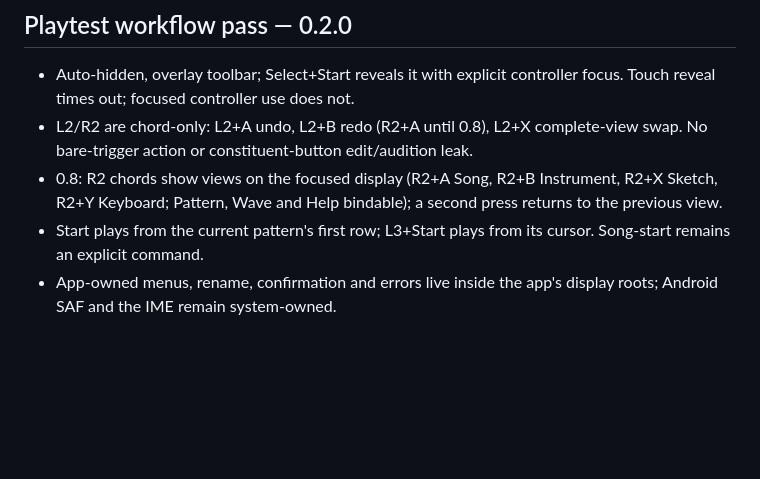
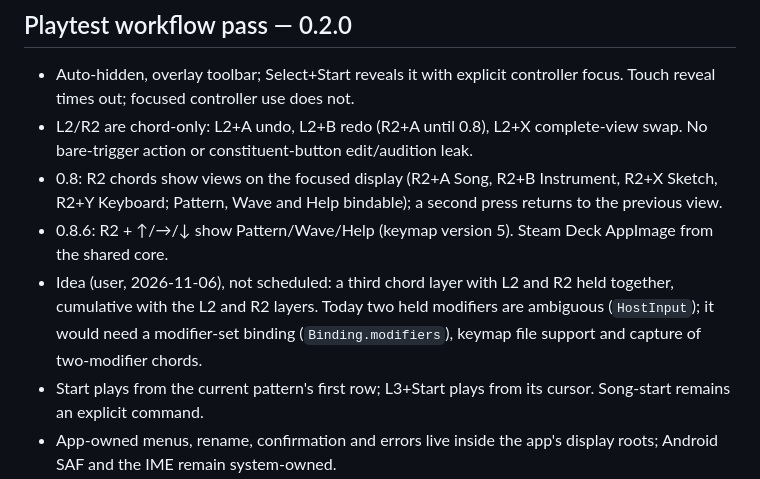
Before and after one commit to esko997/thortracker, a Markdown page: PLAN.md, the part around the change. GitHub-like rendering; blank space fills up the shorter version.

```diff
--- a/PLAN.md
+++ b/PLAN.md
@@ -124,6 +124,8 @@ Do not abandon the responsive composition loop to preserve emulator purity. Conv
 - Auto-hidden, overlay toolbar; Select+Start reveals it with explicit controller focus. Touch reveal times out; focused controller use does not.
 - L2/R2 are chord-only: L2+A undo, L2+B redo (R2+A until 0.8), L2+X complete-view swap. No bare-trigger action or constituent-button edit/audition leak.
 - 0.8: R2 chords show views on the focused display (R2+A Song, R2+B Instrument, R2+X Sketch, R2+Y Keyboard; Pattern, Wave and Help bindable); a second press returns to the previous view.
+- 0.8.6: R2 + ↑/→/↓ show Pattern/Wave/Help (keymap version 5). Steam Deck AppImage from the shared core.
+- Idea (user, 2026-11-06), not scheduled: a third chord layer with L2 and R2 held together, cumulative with the L2 and R2 layers. Today two held modifiers are ambiguous (`HostInput`); it would need a modifier-set binding (`Binding.modifiers`), keymap file support and capture of two-modifier chords.
 - Start plays from the current pattern's first row; L3+Start plays from its cursor. Song-start remains an explicit command.
 - App-owned menus, rename, confirmation and errors live inside the app's display roots; Android SAF and the IME remain system-owned.
 - Visible arpeggio-0 selection without inventing a parameter; OFF label retains immediate-cut semantics.
```
Also changed, not shown: deck/README.md (+4 -4 lines), docs/VERIFICATION.md (+16 -0 lines), deck/deck-pattern.png (renamed from deck/spike-deck-screenshot.png), 1 other file.
